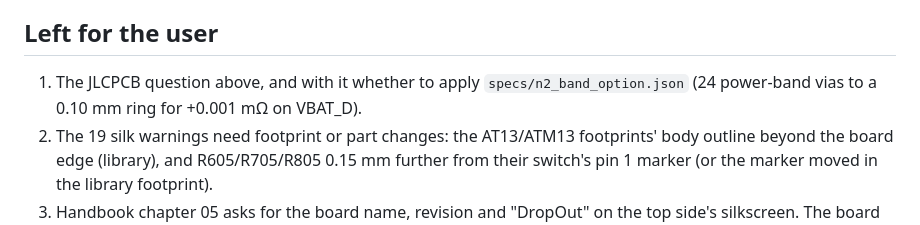
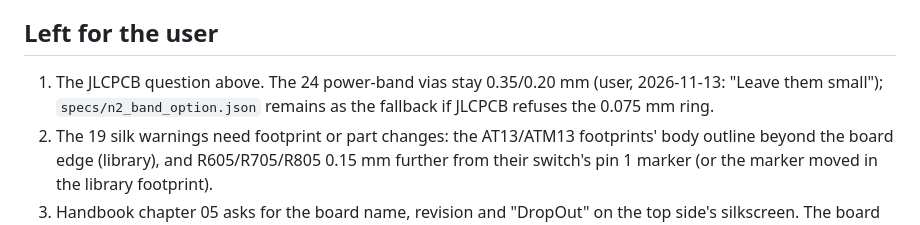
Before and after one commit to karlTbowers/node60-hw, a Markdown page: placement/2026-11-13-kicad-happy-fixes/REPORT.md, the part around the change. Rendered like a GitHub page.

Commit message:
kicad-happy fixes: the 24 power-band vias stay 0.35/0.20 mm (user, 2026-11-13)
Co-Authored-By: Claude Fable 5.2 <noreply@anthropic.com>

```diff
--- a/placement/2026-11-13-kicad-happy-fixes/REPORT.md
+++ b/placement/2026-11-13-kicad-happy-fixes/REPORT.md
@@ -102,8 +102,8 @@ from their part (F05). The remaining 19 warnings are footprint graphics.
 
 ## Left for the user
 
-1. The JLCPCB question above, and with it whether to apply `specs/n2_band_option.json` (24 power-band vias
-   to a 0.10 mm ring for +0.001 mΩ on VBAT_D).
+1. The JLCPCB question above. The 24 power-band vias stay 0.35/0.20 mm (user, 2026-11-13: "Leave them
+   small"); `specs/n2_band_option.json` remains as the fallback if JLCPCB refuses the 0.075 mm ring.
 2. The 19 silk warnings need footprint or part changes: the AT13/ATM13 footprints' body outline beyond the
    board edge (library), and R605/R705/R805 0.15 mm further from their switch's pin 1 marker (or the marker
    moved in the library footprint).
```
Also changed, not shown: CLAUDE.md (+1 -1 lines), 1 other file.
